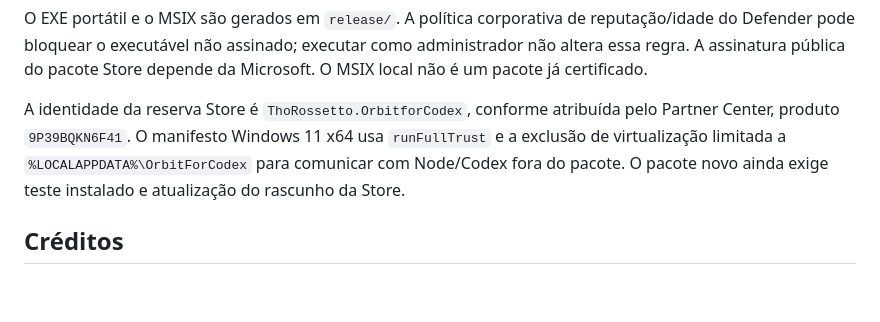
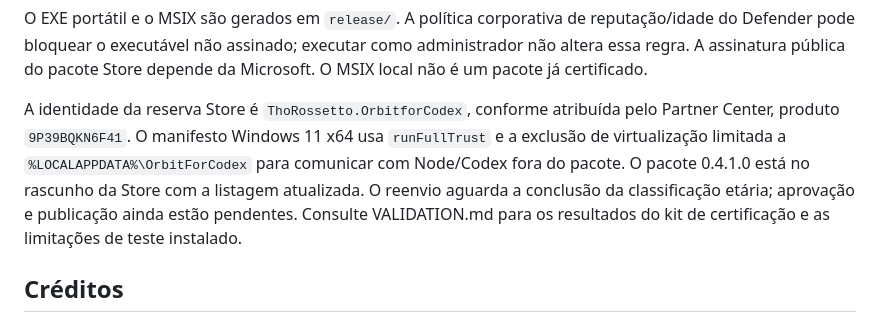
Before and after one commit to TheoRossetto/codex-companion, a Markdown page: README.md, the part around the change. Rendered like a GitHub page; blank space fills up the shorter version.

Commit message:
Record WACK validation and updated Store draft status

```diff
--- a/README.md
+++ b/README.md
@@ -48,7 +48,7 @@ Os testes automatizados usam dados isolados e provedor loopback. A validação d
 
 O EXE portátil e o MSIX são gerados em `release/`. A política corporativa de reputação/idade do Defender pode bloquear o executável não assinado; executar como administrador não altera essa regra. A assinatura pública do pacote Store depende da Microsoft. O MSIX local não é um pacote já certificado.
 
-A identidade da reserva Store é `ThoRossetto.OrbitforCodex`, conforme atribuída pelo Partner Center, produto `9P39BQKN6F41`. O manifesto Windows 11 x64 usa `runFullTrust` e a exclusão de virtualização limitada a `%LOCALAPPDATA%\OrbitForCodex` para comunicar com Node/Codex fora do pacote. O pacote novo ainda exige teste instalado e atualização do rascunho da Store.
+A identidade da reserva Store é `ThoRossetto.OrbitforCodex`, conforme atribuída pelo Partner Center, produto `9P39BQKN6F41`. O manifesto Windows 11 x64 usa `runFullTrust` e a exclusão de virtualização limitada a `%LOCALAPPDATA%\OrbitForCodex` para comunicar com Node/Codex fora do pacote. O pacote 0.4.1.0 está no rascunho da Store com a listagem atualizada. O reenvio aguarda a conclusão da classificação etária; aprovação e publicação ainda estão pendentes. Consulte VALIDATION.md para os resultados do kit de certificação e as limitações de teste instalado.
 
 ## Créditos
 
```
Also changed, not shown: VALIDATION.md (+4 -2 lines).
